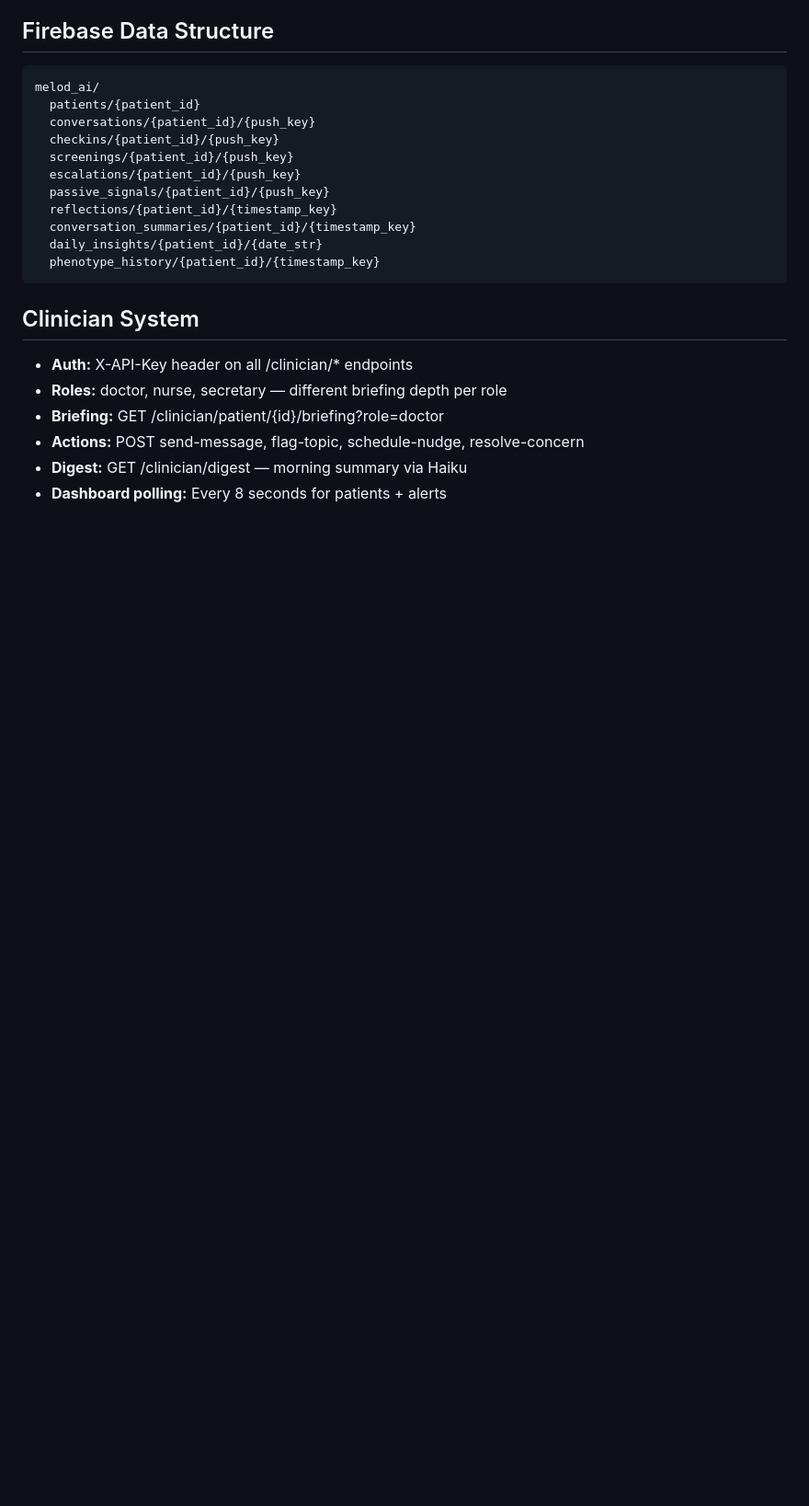
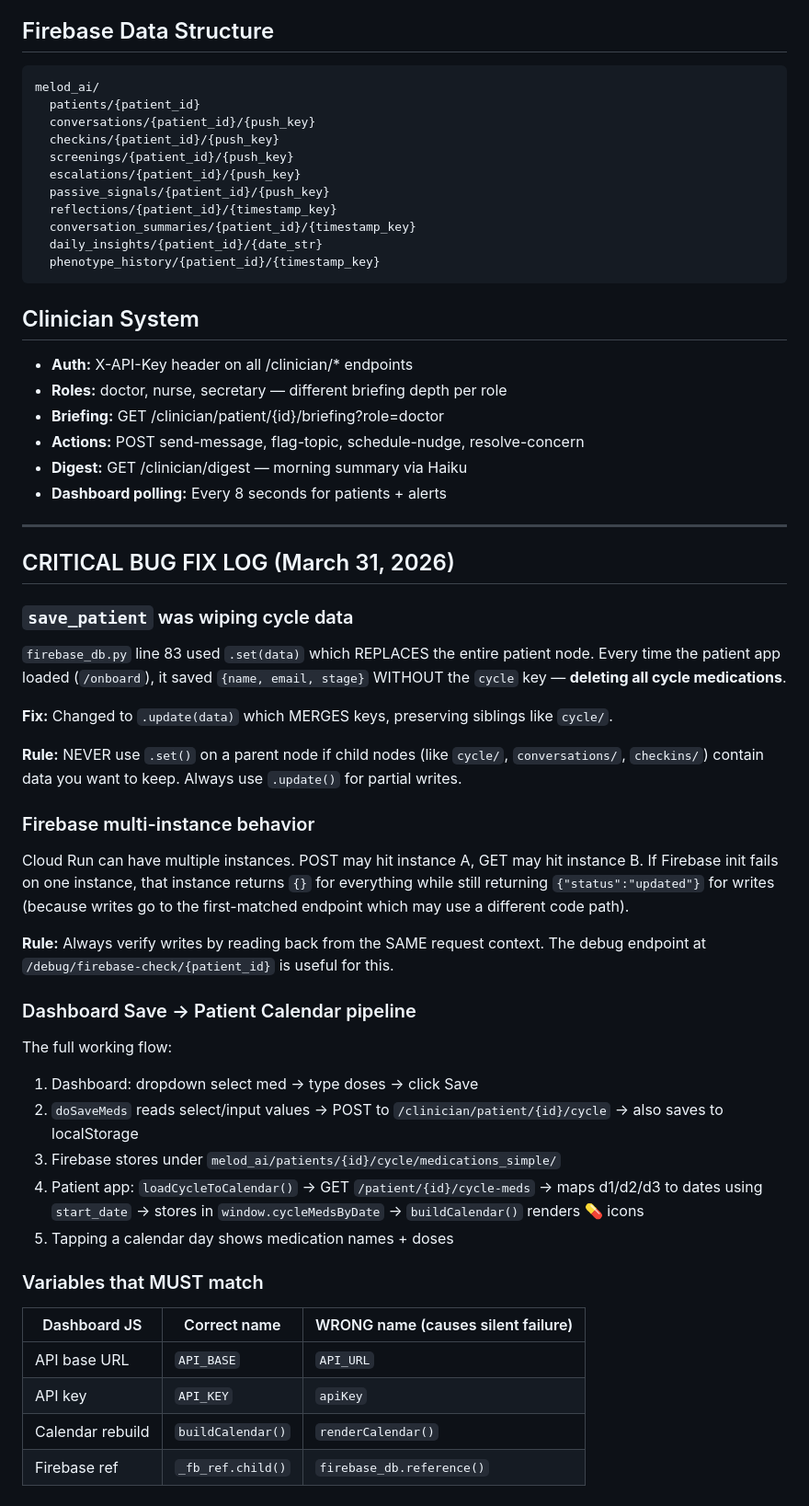
Before and after one commit to fouksiR/ivf-companion, a Markdown page: CLAUDE.md, the part around the change. Shown at 92% size. Drawn GitHub-style; blank space fills up the shorter version.

Commit message:
docs: CLAUDE.md updated with critical bug fixes from March 31

```diff
--- a/CLAUDE.md
+++ b/CLAUDE.md
@@ -126,3 +126,35 @@ melod_ai/
 - **Actions:** POST send-message, flag-topic, schedule-nudge, resolve-concern
 - **Digest:** GET /clinician/digest — morning summary via Haiku
 - **Dashboard polling:** Every 8 seconds for patients + alerts
+
+---
+
+## CRITICAL BUG FIX LOG (March 31, 2026)
+
+### `save_patient` was wiping cycle data
+`firebase_db.py` line 83 used `.set(data)` which REPLACES the entire patient node. Every time the patient app loaded (`/onboard`), it saved `{name, email, stage}` WITHOUT the `cycle` key — **deleting all cycle medications**.
+
+**Fix:** Changed to `.update(data)` which MERGES keys, preserving siblings like `cycle/`.
+
+**Rule:** NEVER use `.set()` on a parent node if child nodes (like `cycle/`, `conversations/`, `checkins/`) contain data you want to keep. Always use `.update()` for partial writes.
+
+### Firebase multi-instance behavior
+Cloud Run can have multiple instances. POST may hit instance A, GET may hit instance B. If Firebase init fails on one instance, that instance returns `{}` for everything while still returning `{"status":"updated"}` for writes (because writes go to the first-matched endpoint which may use a different code path).
+
+**Rule:** Always verify writes by reading back from the SAME request context. The debug endpoint at `/debug/firebase-check/{patient_id}` is useful for this.
+
+### Dashboard Save → Patient Calendar pipeline
+The full working flow:
+1. Dashboard: dropdown select med → type doses → click Save
+2. `doSaveMeds` reads select/input values → POST to `/clinician/patient/{id}/cycle` → also saves to localStorage
+3. Firebase stores under `melod_ai/patients/{id}/cycle/medications_simple/`
+4. Patient app: `loadCycleToCalendar()` → GET `/patient/{id}/cycle-meds` → maps d1/d2/d3 to dates using `start_date` → stores in `window.cycleMedsByDate` → `buildCalendar()` renders 💊 icons
+5. Tapping a calendar day shows medication names + doses
+
+### Variables that MUST match
+| Dashboard JS | Correct name | WRONG name (causes silent failure) |
+|---|---|---|
+| API base URL | `API_BASE` | `API_URL` |
+| API key | `API_KEY` | `apiKey` |
+| Calendar rebuild | `buildCalendar()` | `renderCalendar()` |
+| Firebase ref | `_fb_ref.child()` | `firebase_db.reference()` |
```
